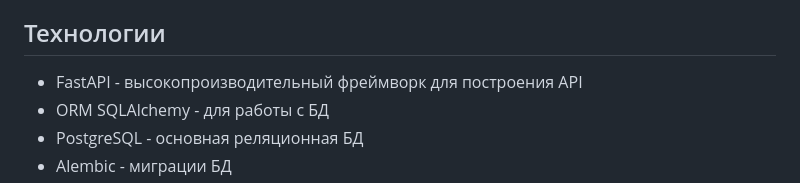
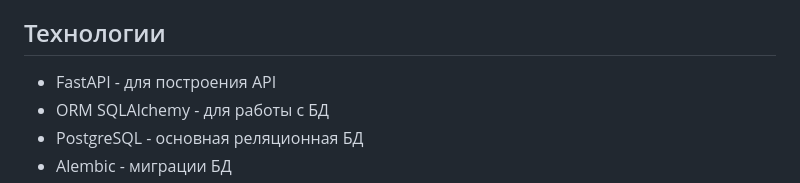
Before and after one commit to maksimblak/Hotel_reservations, a Markdown page: README.md, the part around the change. Drawn GitHub-style.

```diff
--- a/README.md
+++ b/README.md
@@ -13,7 +13,7 @@
 8. Есть специальные инструменты для мониторинга работы приложения и сбора статистики.
 
 ## Технологии
-* FastAPI - высокопроизводительный фреймворк для построения API
+* FastAPI -  для построения API
 * ORM SQLAlchemy - для работы с БД
 * PostgreSQL - основная реляционная БД
 * Alembic - миграции БД
```
